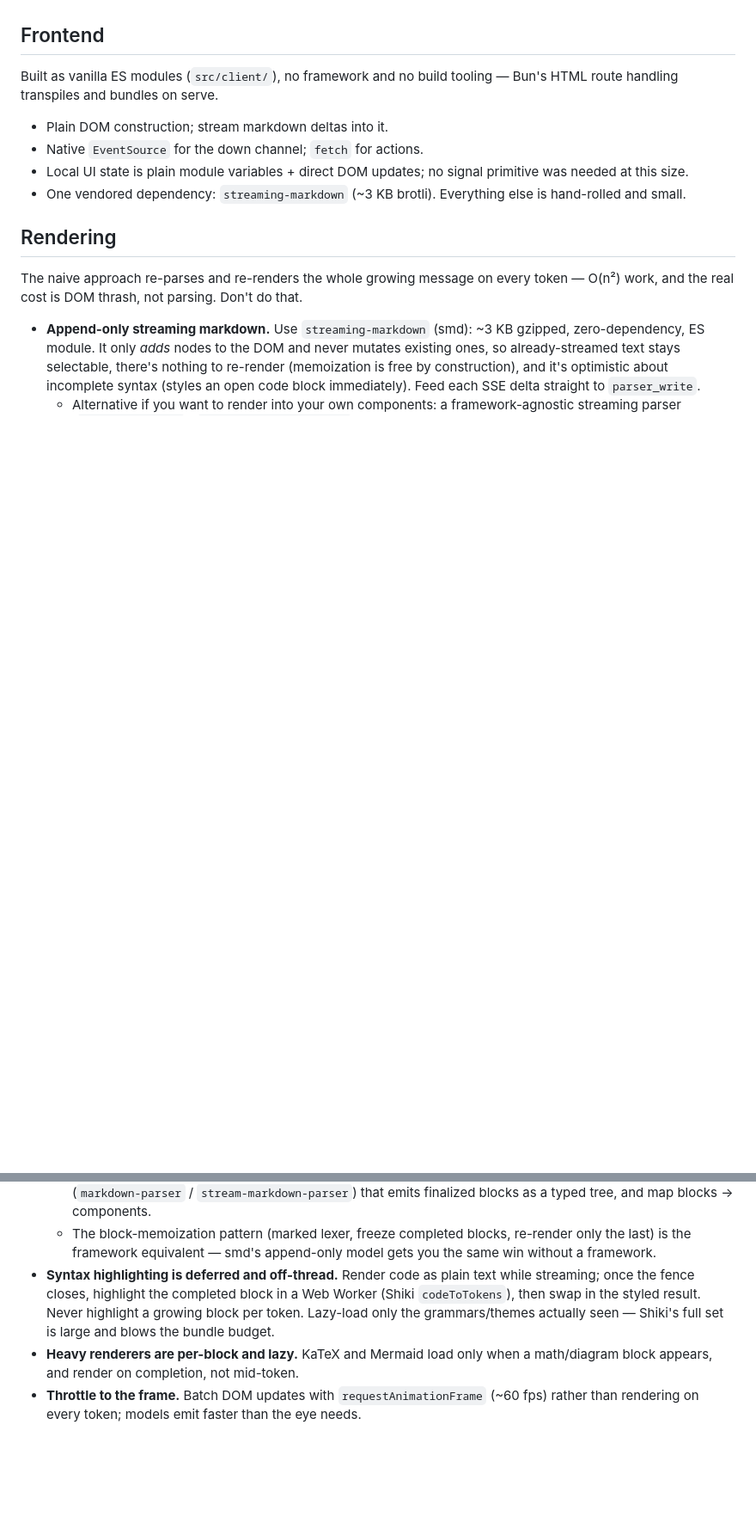
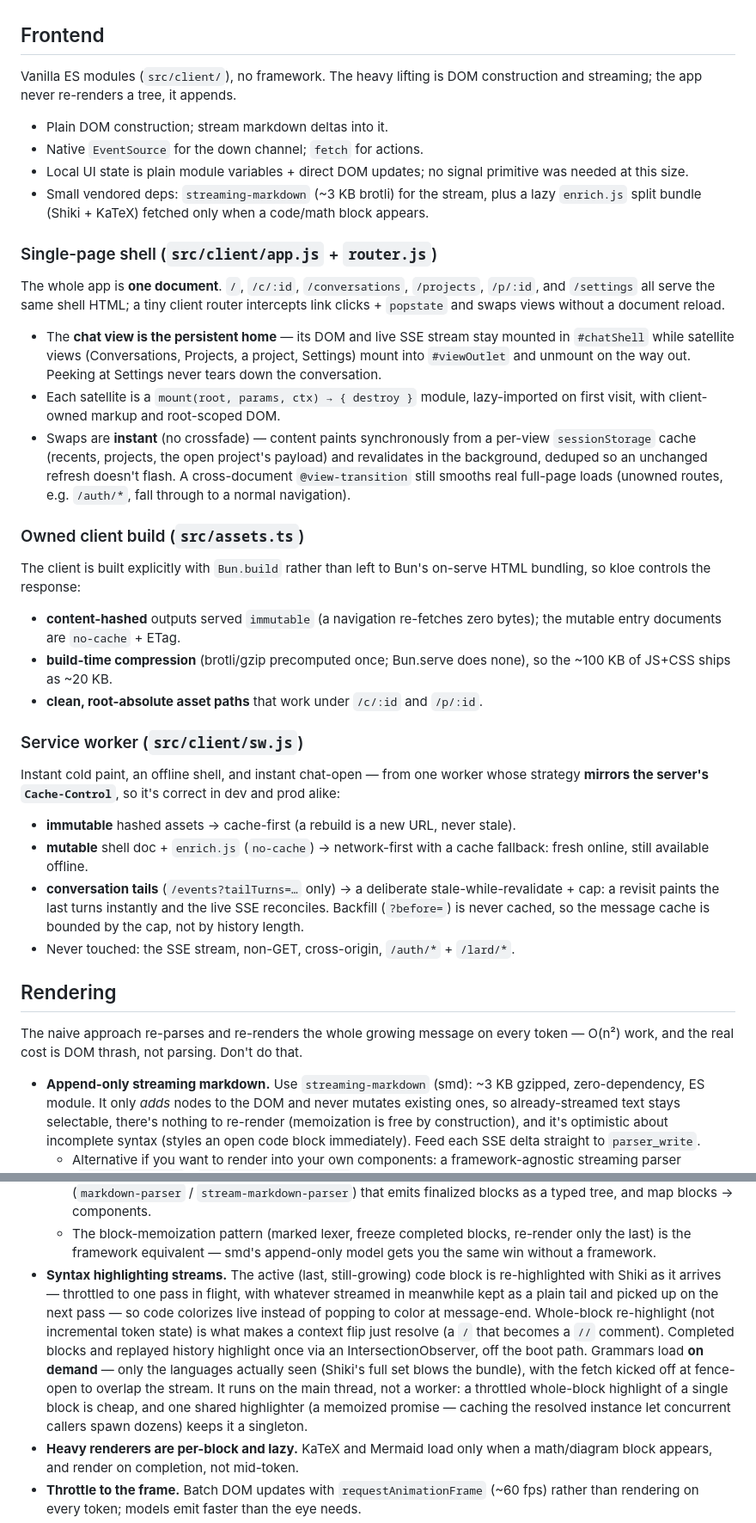
Before and after one commit to taciturnaxolotl/kloe, a Markdown page: spec.md, 2 parts joined by grey strips. Shown at 86% size. Drawn GitHub-style; blank space fills up the shorter version.

```diff
--- a/spec.md
+++ b/spec.md
@@ -338,15 +342,60 @@ replay if you'd rather not hand-roll, at the cost of a dependency.)
   Settings.
 ## Frontend
 
-Built as vanilla ES modules (`src/client/`), no framework and no build tooling —
-Bun's HTML route handling transpiles and bundles on serve.
+Vanilla ES modules (`src/client/`), no framework. The heavy lifting is DOM
+construction and streaming; the app never re-renders a tree, it appends.
 
 - Plain DOM construction; stream markdown deltas into it.
 - Native `EventSource` for the down channel; `fetch` for actions.
 - Local UI state is plain module variables + direct DOM updates; no signal
   primitive was needed at this size.
-- One vendored dependency: `streaming-markdown` (~3 KB brotli). Everything else
-  is hand-rolled and small.
+- Small vendored deps: `streaming-markdown` (~3 KB brotli) for the stream, plus a
+  lazy `enrich.js` split bundle (Shiki + KaTeX) fetched only when a code/math
+  block appears.
+
+### Single-page shell (`src/client/app.js` + `router.js`)
+
+The whole app is **one document**. `/`, `/c/:id`, `/conversations`, `/projects`,
+`/p/:id`, and `/settings` all serve the same shell HTML; a tiny client router
+intercepts link clicks + `popstate` and swaps views without a document reload.
+
+- The **chat view is the persistent home** — its DOM and live SSE stream stay
+  mounted in `#chatShell` while satellite views (Conversations, Projects, a
+  project, Settings) mount into `#viewOutlet` and unmount on the way out. Peeking
+  at Settings never tears down the conversation.
+- Each satellite is a `mount(root, params, ctx) → { destroy }` module,
+  lazy-imported on first visit, with client-owned markup and root-scoped DOM.
+- Swaps are **instant** (no crossfade) — content paints synchronously from a
+  per-view `sessionStorage` cache (recents, projects, the open project's payload)
+  and revalidates in the background, deduped so an unchanged refresh doesn't
+  flash. A cross-document `@view-transition` still smooths real full-page loads
+  (unowned routes, e.g. `/auth/*`, fall through to a normal navigation).
+
+### Owned client build (`src/assets.ts`)
+
+The client is built explicitly with `Bun.build` rather than left to Bun's
+on-serve HTML bundling, so kloe controls the response:
+
+- **content-hashed** outputs served `immutable` (a navigation re-fetches zero
+  bytes); the mutable entry documents are `no-cache` + ETag.
+- **build-time compression** (brotli/gzip precomputed once; Bun.serve does none),
+  so the ~100 KB of JS+CSS ships as ~20 KB.
+- **clean, root-absolute asset paths** that work under `/c/:id` and `/p/:id`.
+
+### Service worker (`src/client/sw.js`)
+
+Instant cold paint, an offline shell, and instant chat-open — from one worker
+whose strategy **mirrors the server's `Cache-Control`**, so it's correct in dev
+and prod alike:
+
+- **immutable** hashed assets → cache-first (a rebuild is a new URL, never stale).
+- **mutable** shell doc + `enrich.js` (`no-cache`) → network-first with a cache
+  fallback: fresh online, still available offline.
+- **conversation tails** (`/events?tailTurns=…` only) → a deliberate
+  stale-while-revalidate + cap: a revisit paints the last turns instantly and the
+  live SSE reconciles. Backfill (`?before=`) is never cached, so the message
+  cache is bounded by the cap, not by history length.
+- Never touched: the SSE stream, non-GET, cross-origin, `/auth/*` + `/lard/*`.
 ## Rendering
 
 The naive approach re-parses and re-renders the whole growing message on every
@@ -364,11 +413,19 @@ token — O(n²) work, and the real cost is DOM thrash, not parsing. Don't do th
   - The block-memoization pattern (marked lexer, freeze completed blocks,
     re-render only the last) is the framework equivalent — smd's append-only
     model gets you the same win without a framework.
-- **Syntax highlighting is deferred and off-thread.** Render code as plain text
-  while streaming; once the fence closes, highlight the completed block in a Web
-  Worker (Shiki `codeToTokens`), then swap in the styled result. Never highlight
-  a growing block per token. Lazy-load only the grammars/themes actually seen —
-  Shiki's full set is large and blows the bundle budget.
+- **Syntax highlighting streams.** The active (last, still-growing) code block is
+  re-highlighted with Shiki as it arrives — throttled to one pass in flight, with
+  whatever streamed in meanwhile kept as a plain tail and picked up on the next
+  pass — so code colorizes live instead of popping to color at message-end.
+  Whole-block re-highlight (not incremental token state) is what makes a context
+  flip just resolve (a `/` that becomes a `//` comment). Completed blocks and
+  replayed history highlight once via an IntersectionObserver, off the boot path.
+  Grammars load **on demand** — only the languages actually seen (Shiki's full set
+  blows the bundle), with the fetch kicked off at fence-open to overlap the
+  stream. It runs on the main thread, not a worker: a throttled whole-block
+  highlight of a single block is cheap, and one shared highlighter (a memoized
+  promise — caching the resolved instance let concurrent callers spawn dozens)
+  keeps it a singleton.
 - **Heavy renderers are per-block and lazy.** KaTeX and Mermaid load only when a
   math/diagram block appears, and render on completion, not mid-token.
 - **Throttle to the frame.** Batch DOM updates with `requestAnimationFrame` (~60
```
Also changed, not shown: other parts of spec.md (+37 -14 lines).
